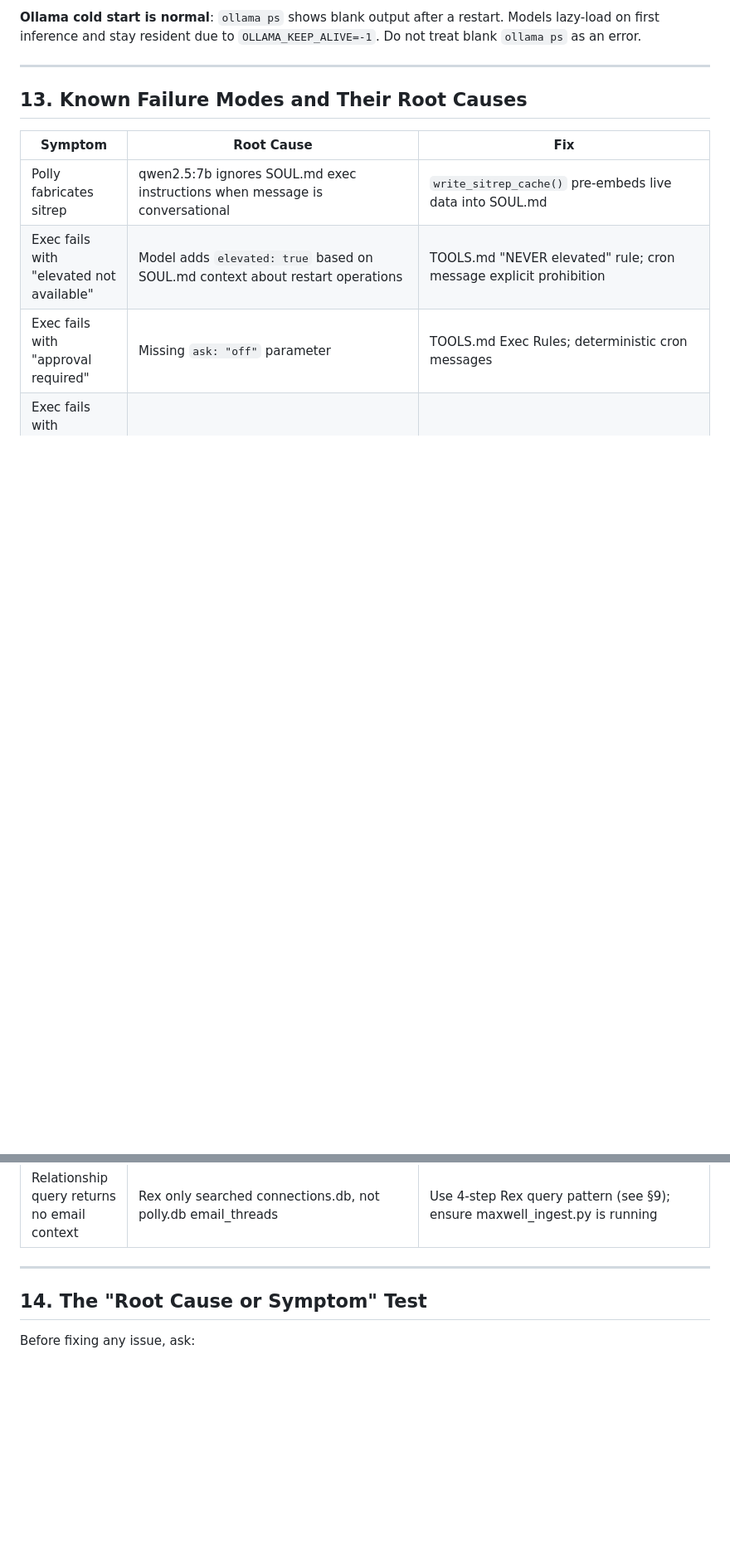
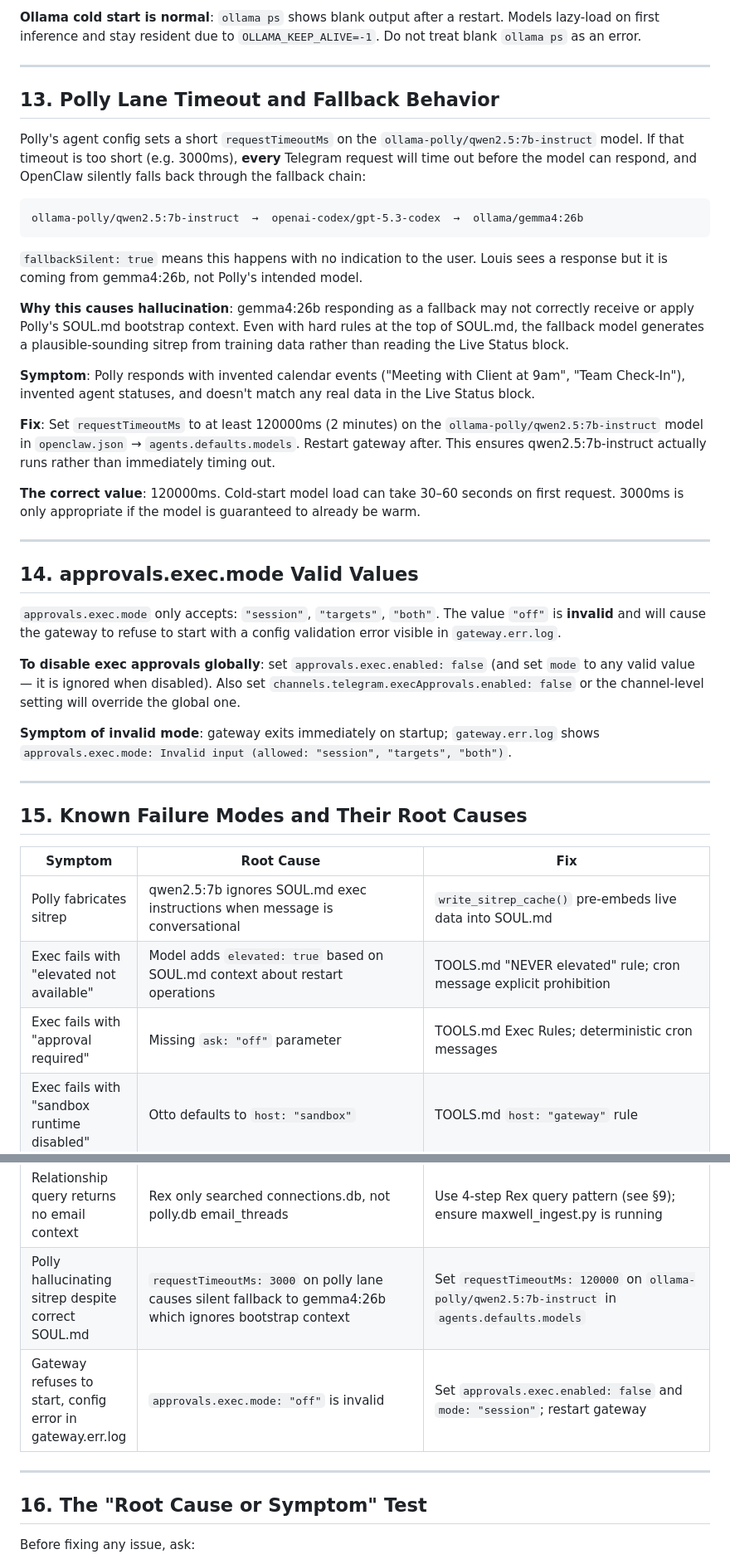
Before and after one commit to proflouishyman/madmen, a Markdown page: docs/OPENCLAW_HOW_IT_SHOULD_WORK.md, 2 parts joined by grey strips. Shown at 83% size. Rendered like a GitHub page; blank space fills up the shorter version.

Commit message:
docs: document polly lane timeout bug and approvals.exec.mode invalid value
- §13: requestTimeoutMs:3000 causes silent fallback to gemma4:26b
  which ignores Polly SOUL.md context → hallucinated sitreps
  Fix: 120000ms. Cold model load takes 30-60s.
- §14: approvals.exec.mode:'off' is invalid config, blocks gateway
  startup. Valid values: session/targets/both. Use enabled:false.
- §15 failures table: two new rows for both issues

Co-Authored-By: Claude Sonnet 4.6 <noreply@anthropic.com>

````diff
--- a/docs/OPENCLAW_HOW_IT_SHOULD_WORK.md
+++ b/docs/OPENCLAW_HOW_IT_SHOULD_WORK.md
@@ -276,7 +276,37 @@ On every gateway boot, `start_openclaw_gateway_with_kv_checks.sh` injects a one-
 
 ---
 
-## 13. Known Failure Modes and Their Root Causes
+## 13. Polly Lane Timeout and Fallback Behavior
+
+Polly's agent config sets a short `requestTimeoutMs` on the `ollama-polly/qwen2.5:7b-instruct` model. If that timeout is too short (e.g. 3000ms), **every** Telegram request will time out before the model can respond, and OpenClaw silently falls back through the fallback chain:
+
+```
+ollama-polly/qwen2.5:7b-instruct  →  openai-codex/gpt-5.3-codex  →  ollama/gemma4:26b
+```
+
+`fallbackSilent: true` means this happens with no indication to the user. Louis sees a response but it is coming from gemma4:26b, not Polly's intended model.
+
+**Why this causes hallucination**: gemma4:26b responding as a fallback may not correctly receive or apply Polly's SOUL.md bootstrap context. Even with hard rules at the top of SOUL.md, the fallback model generates a plausible-sounding sitrep from training data rather than reading the Live Status block.
+
+**Symptom**: Polly responds with invented calendar events ("Meeting with Client at 9am", "Team Check-In"), invented agent statuses, and doesn't match any real data in the Live Status block.
+
+**Fix**: Set `requestTimeoutMs` to at least 120000ms (2 minutes) on the `ollama-polly/qwen2.5:7b-instruct` model in `openclaw.json` → `agents.defaults.models`. Restart gateway after. This ensures qwen2.5:7b-instruct actually runs rather than immediately timing out.
+
+**The correct value**: 120000ms. Cold-start model load can take 30–60 seconds on first request. 3000ms is only appropriate if the model is guaranteed to already be warm.
+
+---
+
+## 14. approvals.exec.mode Valid Values
+
+`approvals.exec.mode` only accepts: `"session"`, `"targets"`, `"both"`. The value `"off"` is **invalid** and will cause the gateway to refuse to start with a config validation error visible in `gateway.err.log`.
+
+**To disable exec approvals globally**: set `approvals.exec.enabled: false` (and set `mode` to any valid value — it is ignored when disabled). Also set `channels.telegram.execApprovals.enabled: false` or the channel-level setting will override the global one.
+
+**Symptom of invalid mode**: gateway exits immediately on startup; `gateway.err.log` shows `approvals.exec.mode: Invalid input (allowed: "session", "targets", "both")`.
+
+---
+
+## 15. Known Failure Modes and Their Root Causes
 
 | Symptom | Root Cause | Fix |
 |---------|-----------|-----|
@@ -291,10 +321,12 @@ On every gateway boot, `start_openclaw_gateway_with_kv_checks.sh` injects a one-
 | Otto AppleScript hangs indefinitely | `every message of inbox whose time received >= cutoff` has no timeout | Wrap in `with timeout of 45 seconds` / `end timeout` block |
 | Exec approval prompts appear in Telegram despite global approvals off | `channels.telegram.execApprovals.enabled: true` overrides global setting | Set `channels.telegram.execApprovals.enabled: false` in openclaw.json |
 | Relationship query returns no email context | Rex only searched connections.db, not polly.db email_threads | Use 4-step Rex query pattern (see §9); ensure maxwell_ingest.py is running |
+| Polly hallucinating sitrep despite correct SOUL.md | `requestTimeoutMs: 3000` on polly lane causes silent fallback to gemma4:26b which ignores bootstrap context | Set `requestTimeoutMs: 120000` on `ollama-polly/qwen2.5:7b-instruct` in `agents.defaults.models` |
+| Gateway refuses to start, config error in gateway.err.log | `approvals.exec.mode: "off"` is invalid | Set `approvals.exec.enabled: false` and `mode: "session"`; restart gateway |
 
 ---
 
-## 14. The "Root Cause or Symptom" Test
+## 16. The "Root Cause or Symptom" Test
 
 Before fixing any issue, ask:
 
````
